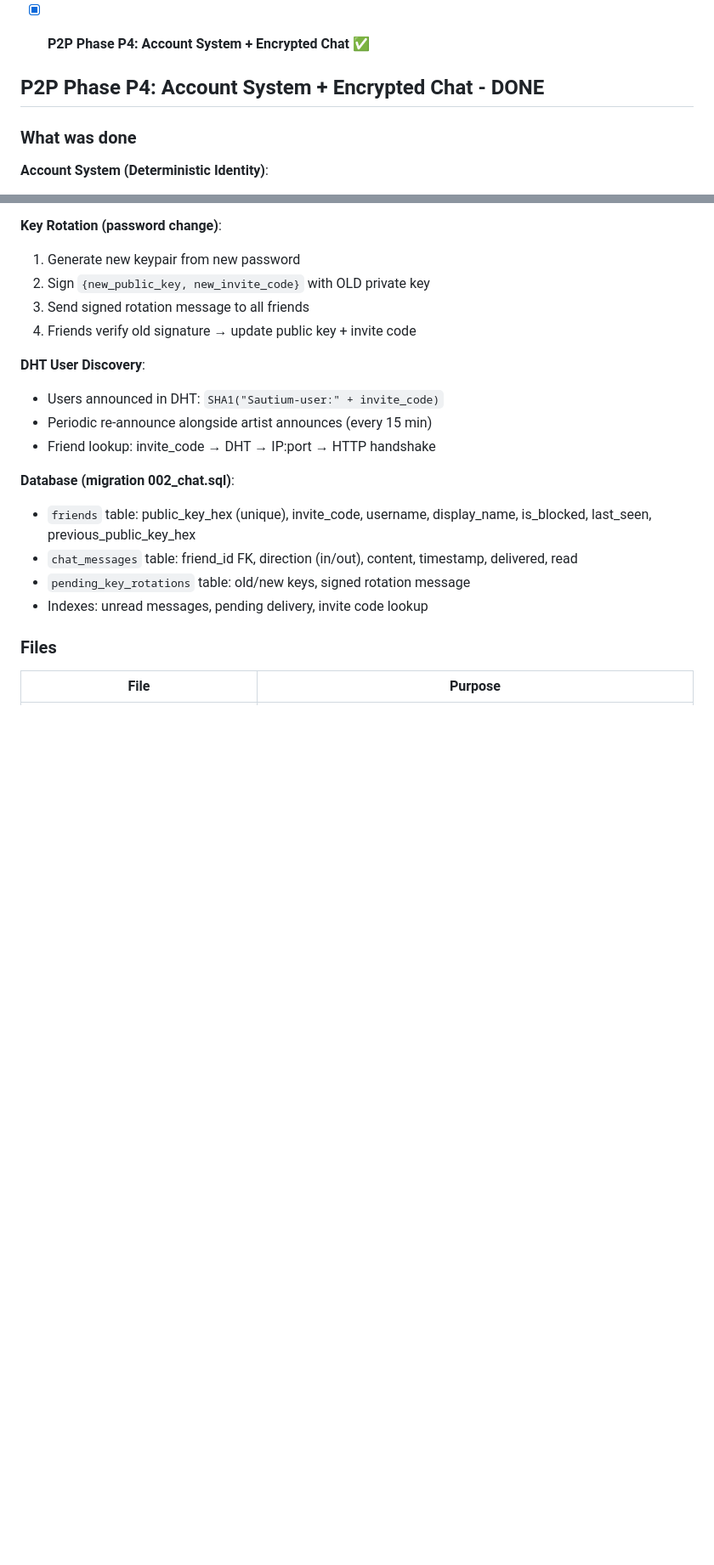
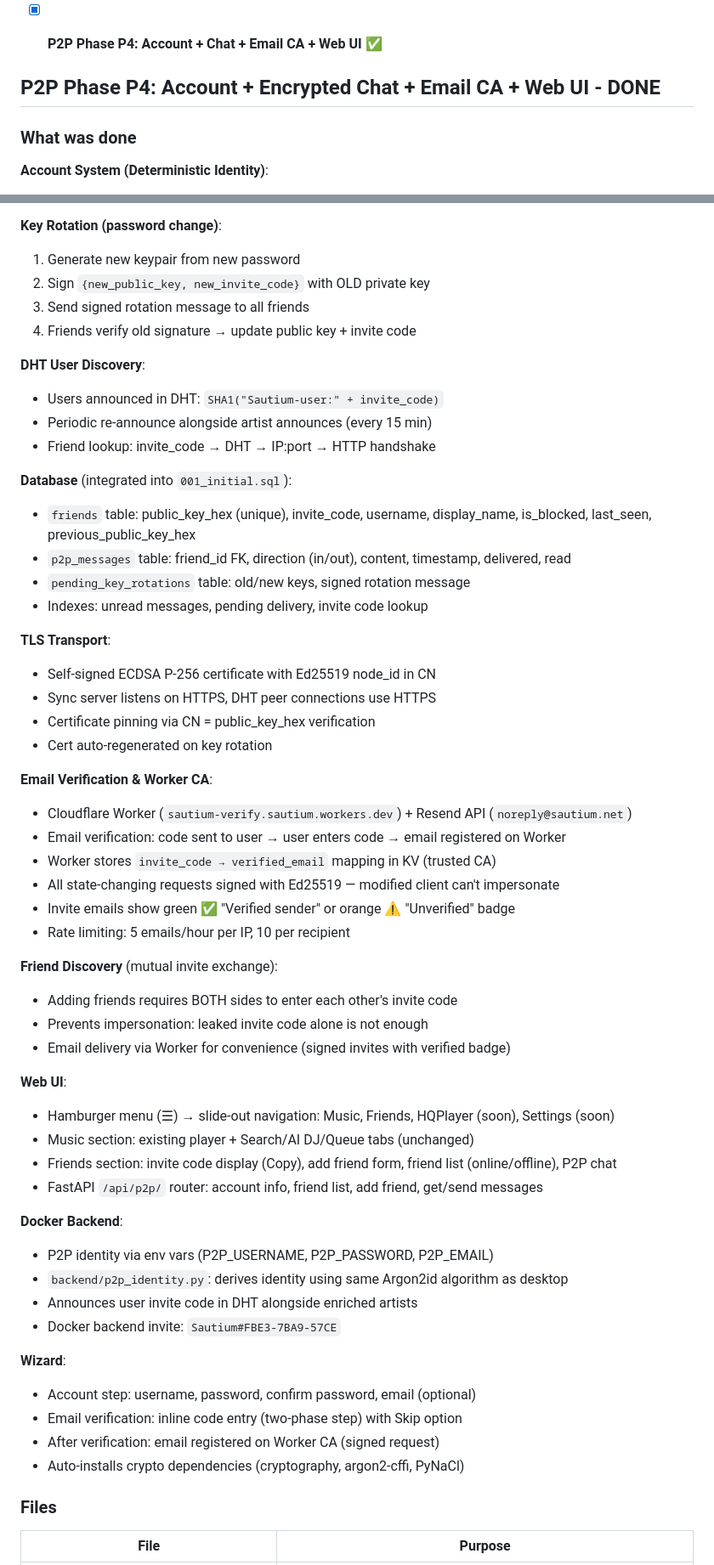
Before and after one commit to the7oker/sautium, a Markdown page: PROGRESS.md, 2 parts joined by grey strips. Shown at 85% size. Rendered like a GitHub page; blank space fills up the shorter version.

```diff
--- a/PROGRESS.md
+++ b/PROGRESS.md
@@ -2491,9 +2491,9 @@ Docker Backend (port 8800)          Desktop Launcher (port 19000)
   - Both use identical protocol — Docker is just another peer, not a special server
   - Enrichment cancel fix: `cancel_flag` propagated to GPU batch loops
 
-- [x] **P2P Phase P4: Account System + Encrypted Chat** ✅
-
-## P2P Phase P4: Account System + Encrypted Chat - DONE
+- [x] **P2P Phase P4: Account + Chat + Email CA + Web UI** ✅
+
+## P2P Phase P4: Account + Encrypted Chat + Email CA + Web UI - DONE
 
 ### What was done
 
@@ -2528,12 +2528,49 @@ Docker Backend (port 8800)          Desktop Launcher (port 19000)
 - Periodic re-announce alongside artist announces (every 15 min)
 - Friend lookup: invite_code → DHT → IP:port → HTTP handshake
 
-**Database (migration 002_chat.sql)**:
+**Database** (integrated into `001_initial.sql`):
 - `friends` table: public_key_hex (unique), invite_code, username, display_name, is_blocked, last_seen, previous_public_key_hex
-- `chat_messages` table: friend_id FK, direction (in/out), content, timestamp, delivered, read
+- `p2p_messages` table: friend_id FK, direction (in/out), content, timestamp, delivered, read
 - `pending_key_rotations` table: old/new keys, signed rotation message
 - Indexes: unread messages, pending delivery, invite code lookup
 
+**TLS Transport**:
+- Self-signed ECDSA P-256 certificate with Ed25519 node_id in CN
+- Sync server listens on HTTPS, DHT peer connections use HTTPS
+- Certificate pinning via CN = public_key_hex verification
+- Cert auto-regenerated on key rotation
+
+**Email Verification & Worker CA**:
+- Cloudflare Worker (`sautium-verify.sautium.workers.dev`) + Resend API (`noreply@sautium.net`)
+- Email verification: code sent to user → user enters code → email registered on Worker
+- Worker stores `invite_code → verified_email` mapping in KV (trusted CA)
+- All state-changing requests signed with Ed25519 — modified client can't impersonate
+- Invite emails show green ✅ "Verified sender" or orange ⚠️ "Unverified" badge
+- Rate limiting: 5 emails/hour per IP, 10 per recipient
+
+**Friend Discovery** (mutual invite exchange):
+- Adding friends requires BOTH sides to enter each other's invite code
+- Prevents impersonation: leaked invite code alone is not enough
+- Email delivery via Worker for convenience (signed invites with verified badge)
+
+**Web UI**:
+- Hamburger menu (☰) → slide-out navigation: Music, Friends, HQPlayer (soon), Settings (soon)
+- Music section: existing player + Search/AI DJ/Queue tabs (unchanged)
+- Friends section: invite code display (Copy), add friend form, friend list (online/offline), P2P chat
+- FastAPI `/api/p2p/` router: account info, friend list, add friend, get/send messages
+
+**Docker Backend**:
+- P2P identity via env vars (P2P_USERNAME, P2P_PASSWORD, P2P_EMAIL)
+- `backend/p2p_identity.py`: derives identity using same Argon2id algorithm as desktop
+- Announces user invite code in DHT alongside enriched artists
+- Docker backend invite: `Sautium#FBE3-7BA9-57CE`
+
+**Wizard**:
+- Account step: username, password, confirm password, email (optional)
+- Email verification: inline code entry (two-phase step) with Skip option
+- After verification: email registered on Worker CA (signed request)
+- Auto-installs crypto dependencies (cryptography, argon2-cffi, PyNaCl)
+
 ### Files
 
 | File | Purpose |
```
Also changed, not shown: other parts of PROGRESS.md (+16 -10 lines), P2P_NETWORK.md (+23 -5 lines).
